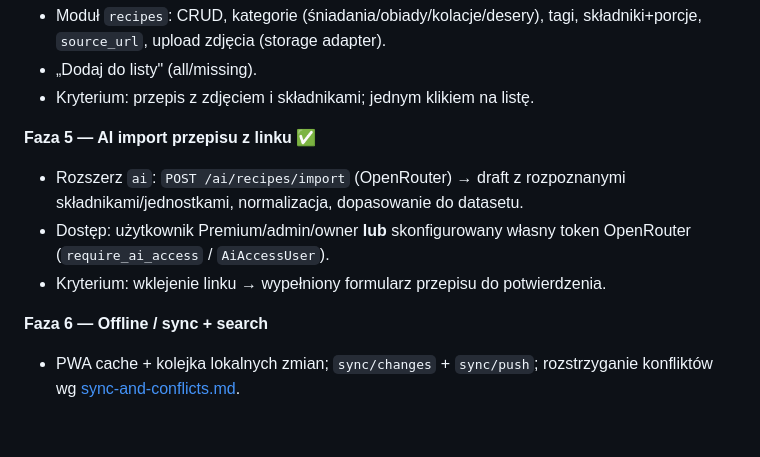
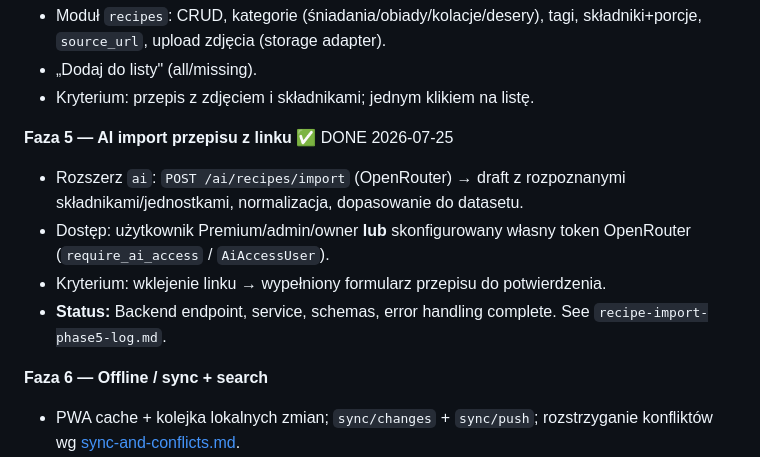
Before and after one commit to jm-sky/family-recipes, a Markdown page: docs/build-plan.md, the part around the change. Drawn GitHub-style; blank space fills up the shorter version.

```diff
--- a/docs/build-plan.md
+++ b/docs/build-plan.md
@@ -121,12 +121,14 @@ konwersjami (szklanka/łyżka/łyżeczka → g/ml). AI może dosilać dataset.
 - „Dodaj do listy" (all/missing).
 - Kryterium: przepis z zdjęciem i składnikami; jednym klikiem na listę.
 
-**Faza 5 — AI import przepisu z linku** ✅
+**Faza 5 — AI import przepisu z linku** ✅ DONE 2026-07-25
 - Rozszerz `ai`: `POST /ai/recipes/import` (OpenRouter) → draft z rozpoznanymi
   składnikami/jednostkami, normalizacja, dopasowanie do datasetu.
 - Dostęp: użytkownik Premium/admin/owner **lub** skonfigurowany własny token OpenRouter
   (`require_ai_access` / `AiAccessUser`).
 - Kryterium: wklejenie linku → wypełniony formularz przepisu do potwierdzenia.
+- **Status:** Backend endpoint, service, schemas, error handling complete.
+  See `recipe-import-phase5-log.md`.
 
 **Faza 6 — Offline / sync + search**
 - PWA cache + kolejka lokalnych zmian; `sync/changes` + `sync/push`; rozstrzyganie
```
Also changed, not shown: docs/plans/recipe-import-phase5-log.md (added, +59 -0 lines).
